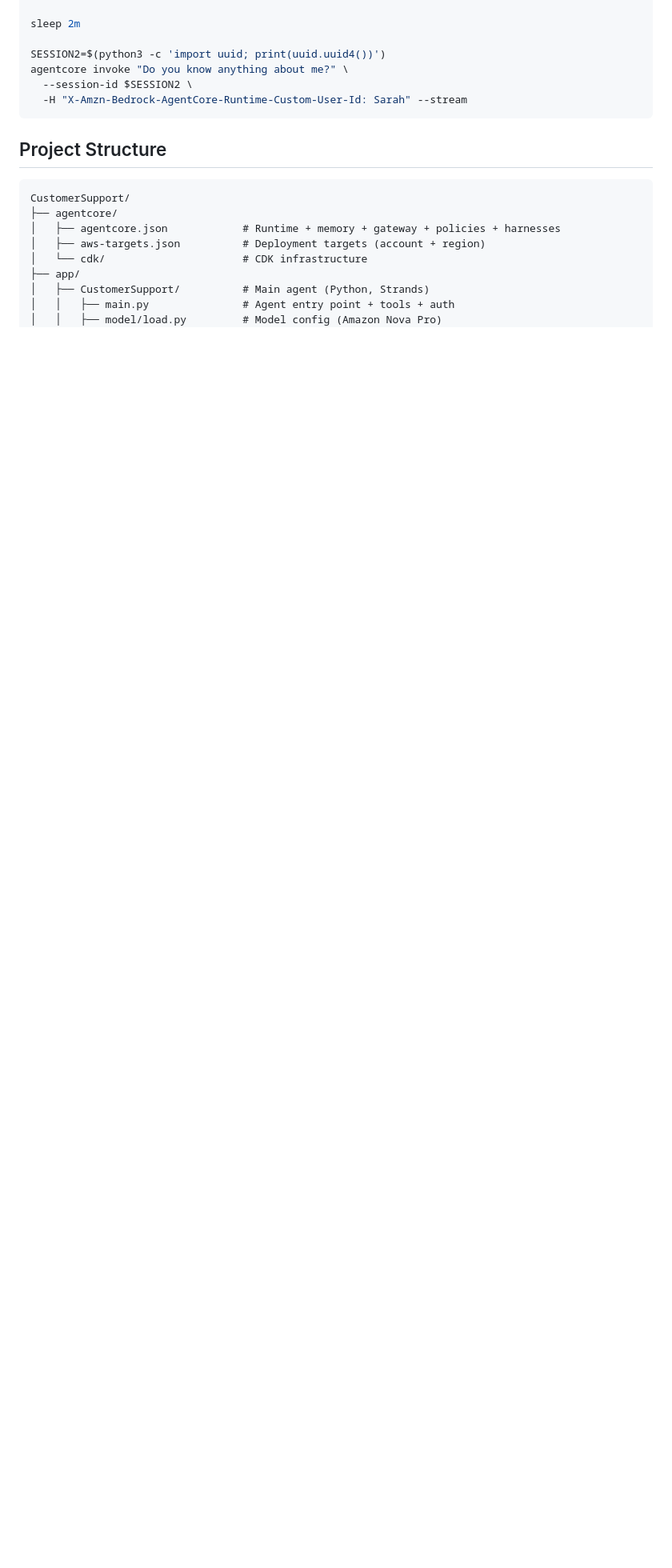
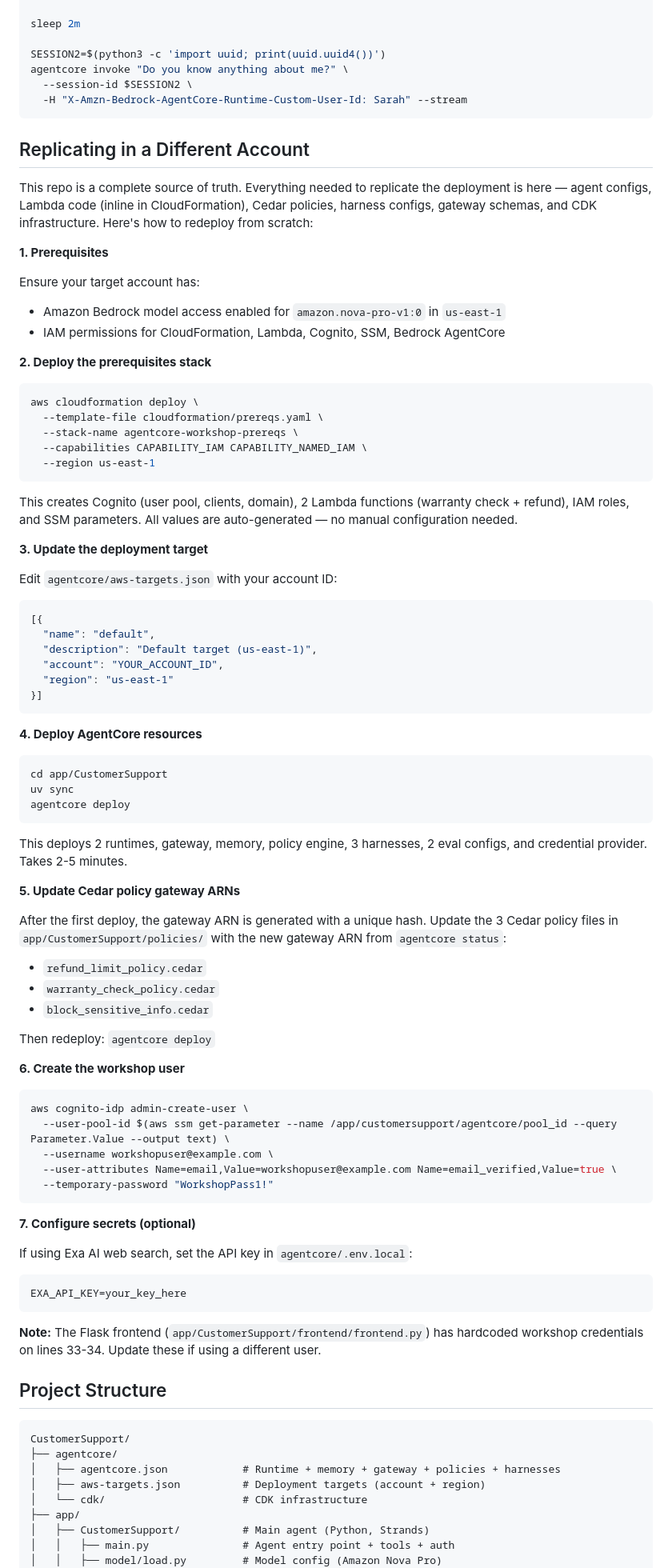
Before and after one commit to wazaglo/besa-anatomy-of-agentic-ai, a Markdown page: README.md, the part around one of its changes. Shown at 80% size. Rendered like a GitHub page; blank space fills up the shorter version.

````diff
--- a/README.md
+++ b/README.md
@@ -116,6 +116,79 @@ agentcore invoke "Do you know anything about me?" \
   -H "X-Amzn-Bedrock-AgentCore-Runtime-Custom-User-Id: Sarah" --stream
 ```
 
+## Replicating in a Different Account
+
+This repo is a complete source of truth. Everything needed to replicate the deployment is here — agent configs, Lambda code (inline in CloudFormation), Cedar policies, harness configs, gateway schemas, and CDK infrastructure. Here's how to redeploy from scratch:
+
+**1. Prerequisites**
+
+Ensure your target account has:
+- Amazon Bedrock model access enabled for `amazon.nova-pro-v1:0` in `us-east-1`
+- IAM permissions for CloudFormation, Lambda, Cognito, SSM, Bedrock AgentCore
+
+**2. Deploy the prerequisites stack**
+
+```bash
+aws cloudformation deploy \
+  --template-file cloudformation/prereqs.yaml \
+  --stack-name agentcore-workshop-prereqs \
+  --capabilities CAPABILITY_IAM CAPABILITY_NAMED_IAM \
+  --region us-east-1
+```
+
+This creates Cognito (user pool, clients, domain), 2 Lambda functions (warranty check + refund), IAM roles, and SSM parameters. All values are auto-generated — no manual configuration needed.
+
+**3. Update the deployment target**
+
+Edit `agentcore/aws-targets.json` with your account ID:
+```json
+[{
+  "name": "default",
+  "description": "Default target (us-east-1)",
+  "account": "YOUR_ACCOUNT_ID",
+  "region": "us-east-1"
+}]
+```
+
+**4. Deploy AgentCore resources**
+
+```bash
+cd app/CustomerSupport
+uv sync
+agentcore deploy
+```
+
+This deploys 2 runtimes, gateway, memory, policy engine, 3 harnesses, 2 eval configs, and credential provider. Takes 2-5 minutes.
+
+**5. Update Cedar policy gateway ARNs**
+
+After the first deploy, the gateway ARN is generated with a unique hash. Update the 3 Cedar policy files in `app/CustomerSupport/policies/` with the new gateway ARN from `agentcore status`:
+
+- `refund_limit_policy.cedar`
+- `warranty_check_policy.cedar`
+- `block_sensitive_info.cedar`
+
+Then redeploy: `agentcore deploy`
+
+**6. Create the workshop user**
+
+```bash
+aws cognito-idp admin-create-user \
+  --user-pool-id $(aws ssm get-parameter --name /app/customersupport/agentcore/pool_id --query Parameter.Value --output text) \
+  --username workshopuser@example.com \
+  --user-attributes Name=email,Value=workshopuser@example.com Name=email_verified,Value=true \
+  --temporary-password "WorkshopPass1!"
+```
+
+**7. Configure secrets (optional)**
+
+If using Exa AI web search, set the API key in `agentcore/.env.local`:
+```
+EXA_API_KEY=your_key_here
+```
+
+**Note:** The Flask frontend (`app/CustomerSupport/frontend/frontend.py`) has hardcoded workshop credentials on lines 33-34. Update these if using a different user.
+
 ## Project Structure
 
 ```
````
Also changed, not shown: other parts of README.md (+36 -5 lines).
